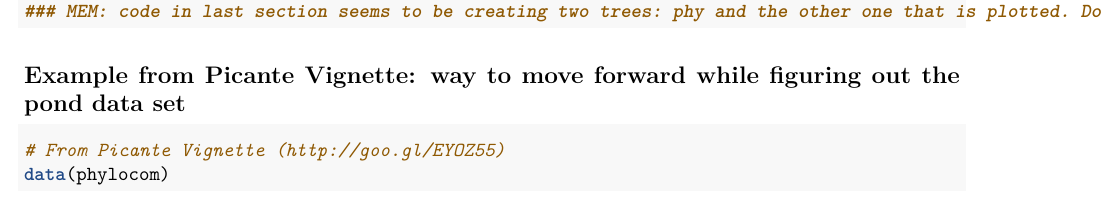
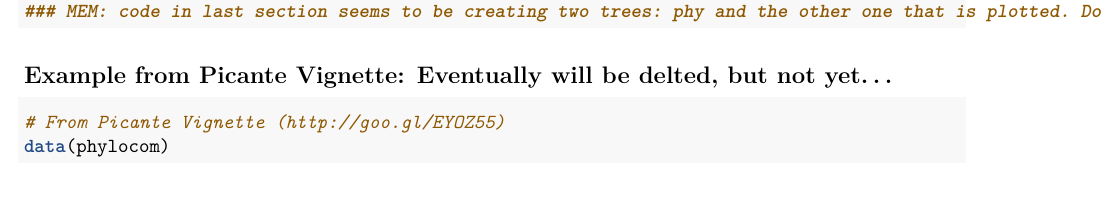
Before and after one commit to PaulAStone/Assignments, an R Markdown document (PhyloCom/PhyloCom_handout.Rmd): part of page 3 of 11, cut so that both start at the same text. Rendered offline with R 4.5, knitr and Pandoc, then LaTeX, with nearby package versions; some code elsewhere in the file could not run offline.

Commit message:
minor edits

````diff
--- a/PhyloCom/PhyloCom_handout.Rmd
+++ b/PhyloCom/PhyloCom_handout.Rmd
@@ -124,7 +124,7 @@ phy <- phy.rooted
 ### MEM: code in last section seems to be creating two trees: phy and the other one that is plotted. Do we need both?
 ```
 
-## Example from Picante Vignette: way to move forward while figuring out the pond data set
+## Example from Picante Vignette: Eventually will be delted, but not yet...
 
 ```{r}
 # From Picante Vignette (http://goo.gl/EYOZ55)
````
